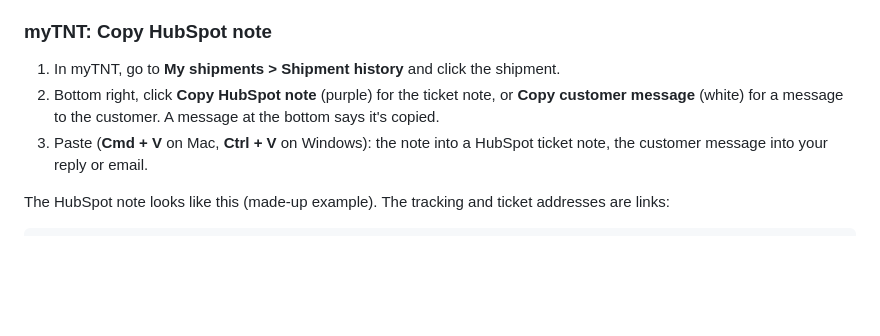
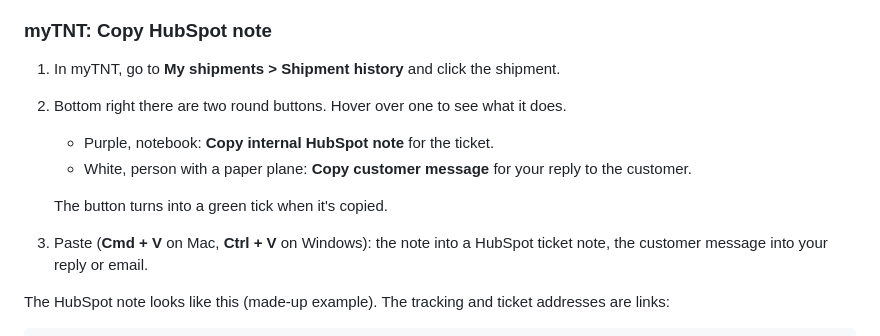
Before and after one commit to StephenShawBepoz/browserscripts, a Markdown page: README.md, the part around the change. GitHub-like rendering; blank space fills up the shorter version.

Commit message:
README and changelog for myTNT icon buttons (v1.6.0)
Co-Authored-By: Claude Opus 5.5 <noreply@anthropic.com>

```diff
--- a/README.md
+++ b/README.md
@@ -150,7 +150,11 @@ To see 10 or 20 to a page, pick it from HubSpot's own page-size menu. It stays t
 ### myTNT: Copy HubSpot note
 
 1. In myTNT, go to **My shipments > Shipment history** and click the shipment.
-2. Bottom right, click **Copy HubSpot note** (purple) for the ticket note, or **Copy customer message** (white) for a message to the customer. A message at the bottom says it's copied.
+2. Bottom right there are two round buttons. Hover over one to see what it does.
+   - Purple, notebook: **Copy internal HubSpot note** for the ticket.
+   - White, person with a paper plane: **Copy customer message** for your reply to the customer.
+
+   The button turns into a green tick when it's copied.
 3. Paste (**Cmd + V** on Mac, **Ctrl + V** on Windows): the note into a HubSpot ticket note, the customer message into your reply or email.
 
 The HubSpot note looks like this (made-up example). The tracking and ticket addresses are links:
```
Also changed, not shown: CHANGELOG.md (+4 -0 lines).
